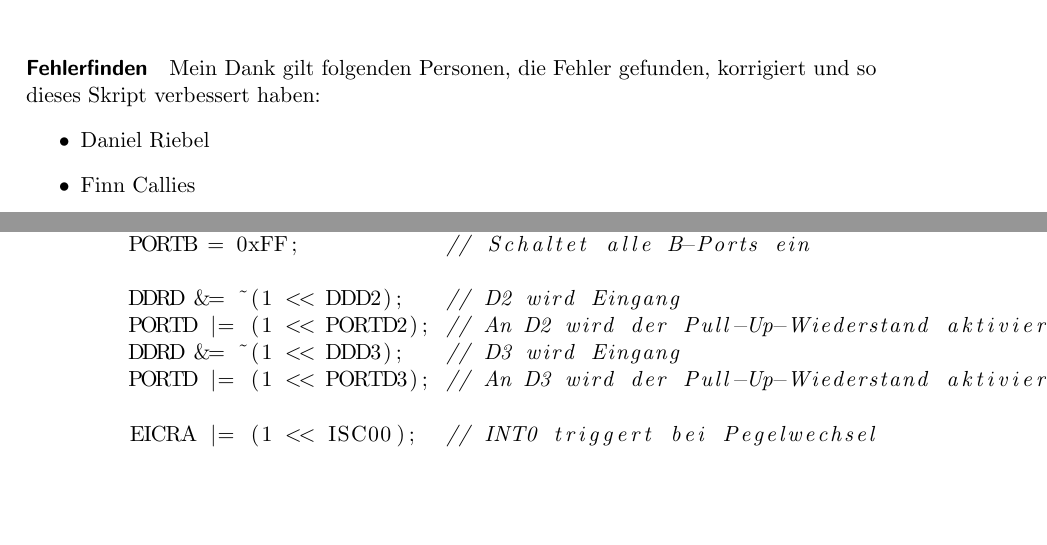
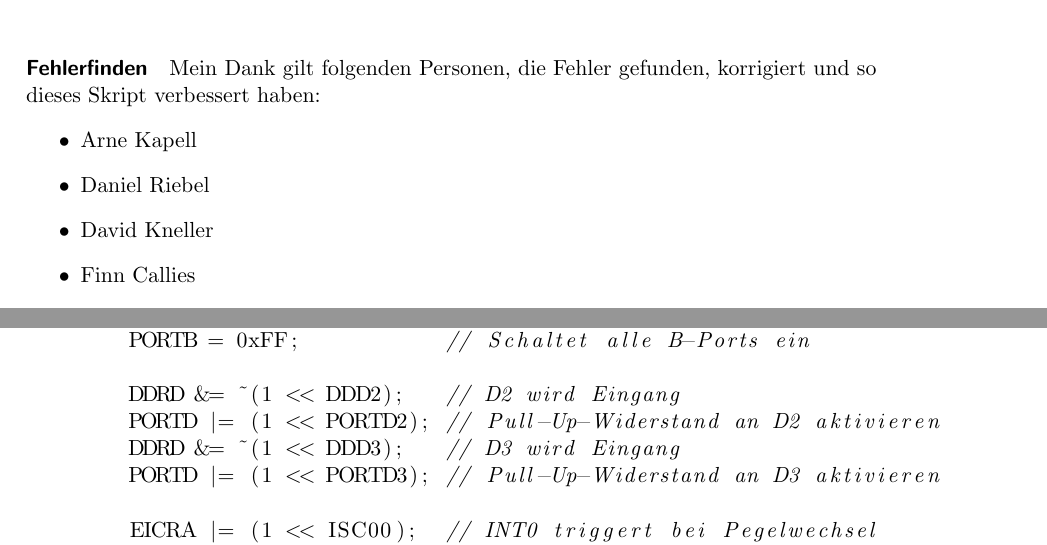
Before and after one commit to romanwtk/sysprog, a LaTeX document (lernskript.tex): two parts of pages 4 and 15 of 29, joined at a grey line, cut so that both start at the same text, the shorter picture padded with empty space. Compiled offline with pdfLaTeX.

Commit message:
Typos, Acknowledgements

```diff
--- a/lernskript.tex
+++ b/lernskript.tex
@@ -65,7 +65,9 @@ Mannheim, den \today
 \paragraph{Fehlerfinden}
 Mein Dank gilt folgenden Personen, die Fehler gefunden, korrigiert und so dieses Skript verbessert haben:
 \begin{itemize}
+\item Arne Kapell
 \item Daniel Riebel
+\item David Kneller
 \item Finn Callies
 \item Finn Pabst
 \item Gurleen Kaur Saini
@@ -379,9 +381,9 @@ int main(void)
 	PORTB = 0xFF;		// Schaltet alle B-Ports ein
 
 	DDRD &= ~(1 << DDD2); 	// D2 wird Eingang
-	PORTD |= (1 << PORTD2);	// An D2 wird der Pull-Up-Wiederstand aktiviert
+	PORTD |= (1 << PORTD2);	// Pull-Up-Widerstand an D2 aktivieren
 	DDRD &= ~(1 << DDD3);	// D3 wird Eingang
-	PORTD |= (1 << PORTD3);	// An D3 wird der Pull-Up-Wiederstand aktiviert
+	PORTD |= (1 << PORTD3);	// Pull-Up-Widerstand an D3 aktivieren
 
 	EICRA |= (1 << ISC00);	// INT0 triggert bei Pegelwechsel
 	EICRA |= (1 << ISC10);	// INT1 triggert bei Pegelwechsel
```
Also changed, not shown: lernskript.pdf.
